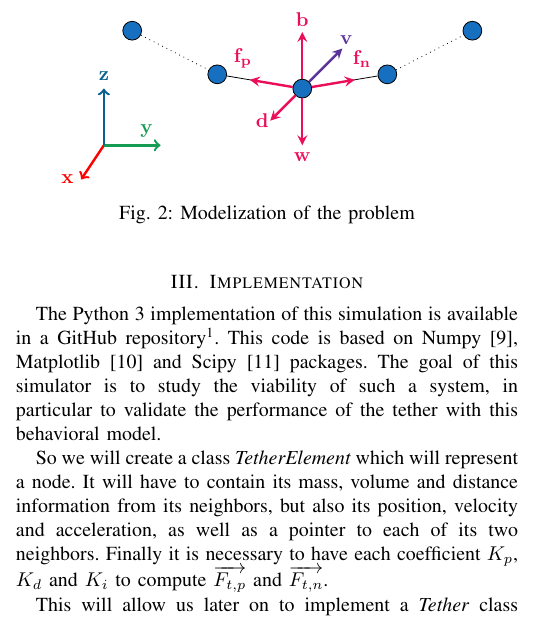
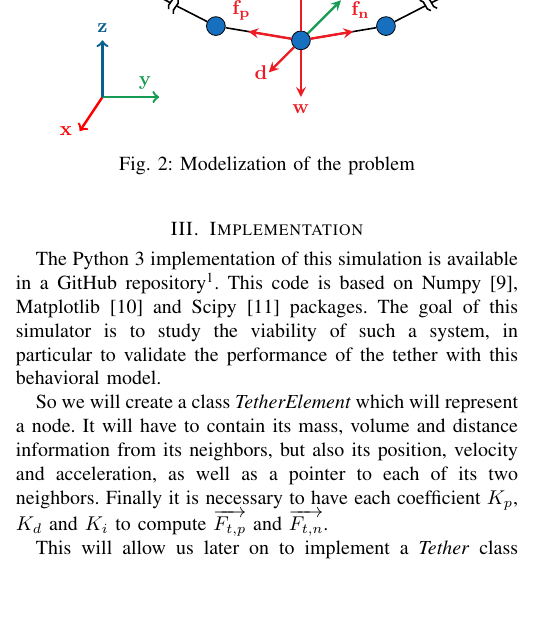
Before and after one commit to Teusner/Tether_Modeling, a LaTeX paper (documentation/main.tex, which reads documentation/sections/formalism.tex): part of one column of page 2 of 5, cut at the place of the change, the shorter picture padded with empty space. Compiled offline with pdfLaTeX.

Commit message:
Updating modelization figure

```diff
--- a/documentation/sections/formalism.tex
+++ b/documentation/sections/formalism.tex
@@ -29,27 +29,31 @@ Thus we have expressed the forces necessary for the simulation of the tether.
     \centering
     \begin{tikzpicture}
         \tikzstyle{TetherElement}=[circle,draw,fill=RoyalBlue]
-        \tikzstyle{vector}=[-stealth,OrangeRed,very thick]
+        \tikzstyle{Link}=[thick,black]
+        \tikzstyle{vector}=[-stealth,Red,very thick]
+        \tikzset{ext/.pic={
+            \path [fill=white] (-0.2,0)to[bend left](0,0.1)to[bend right](0.2,0.2)to(0.2,0)to[bend left](0,-0.1)to[bend right](-0.2,-0.2)--cycle;
+            \draw (-0.2,0)to[bend left](0,0.1)to[bend right](0.2,0.2) (0.2,0)to[bend left](0,-0.1)to[bend right](-0.2,-0.2);
+        }}
 
         \foreach \x in {1, 2, 3, 4, 5}
             \node[TetherElement] (T\x) at ({1.5*(\x-3)+3.5}, {8*cosh(0.25*(\x-3))-7}) {};
 
-        \draw[dotted] (T1) -- (T2);
-        \draw[] (T2) -- (T3) -- (T4);
-        \draw[dotted] (T4) -- (T5);
-
-        \draw[vector] (T3) -- +(270:1cm) node[yshift=-.6em]{$\mathbf{w}$};
-        \draw[vector] (T3) -- +(90:1cm) node[yshift=.6em]{$\mathbf{b}$};
-        \draw[vector] (T3) -- +(225:0.8cm) node[xshift=-.4em]{$\mathbf{d}$};
-        \draw[vector,RoyalPurple] (T3) -- +(45:1cm) node[xshift=.2em,yshift=.4em]{$\mathbf{v}$};
+        \draw[Link] (T1) -- pic[rotate=45,scale=0.6] {ext} (T2);
+        \draw[Link] (T2) -- (T3) -- (T4);
+        \draw[Link] (T4) -- pic[rotate=-70,scale=0.6] {ext} (T5);
 
         \node (fp) at ($(T2)!.3!(T3)$) {};
         \draw[vector] (T3) -- (fp) node[yshift=1em]{$\mathbf{f_p}$};
 
         \node (fn) at ($(T3)!.7!(T4)$) {};
         \draw[vector] (T3) -- (fn) node[yshift=1em]{$\mathbf{f_n}$};
+        \draw[vector] (T3) -- +(270:1cm) node[yshift=-.6em]{$\mathbf{w}$};
+        \draw[vector] (T3) -- +(90:1cm) node[yshift=.6em]{$\mathbf{b}$};
+        \draw[vector] (T3) -- +(225:0.8cm) node[xshift=-.4em]{$\mathbf{d}$};
+        \draw[vector,ForestGreen] (T3) -- +(45:1cm) node[xshift=.2em,yshift=.4em]{$\mathbf{v}$};
 
-        \node (d) at (-0.8, 7.4) {};
+
 
 
         \draw[->,red,very thick] (0,0) -- (-0.4,-0.6) node[left] {$\mathbf{x}$};
```
Also changed, not shown: documentation/main.pdf.
